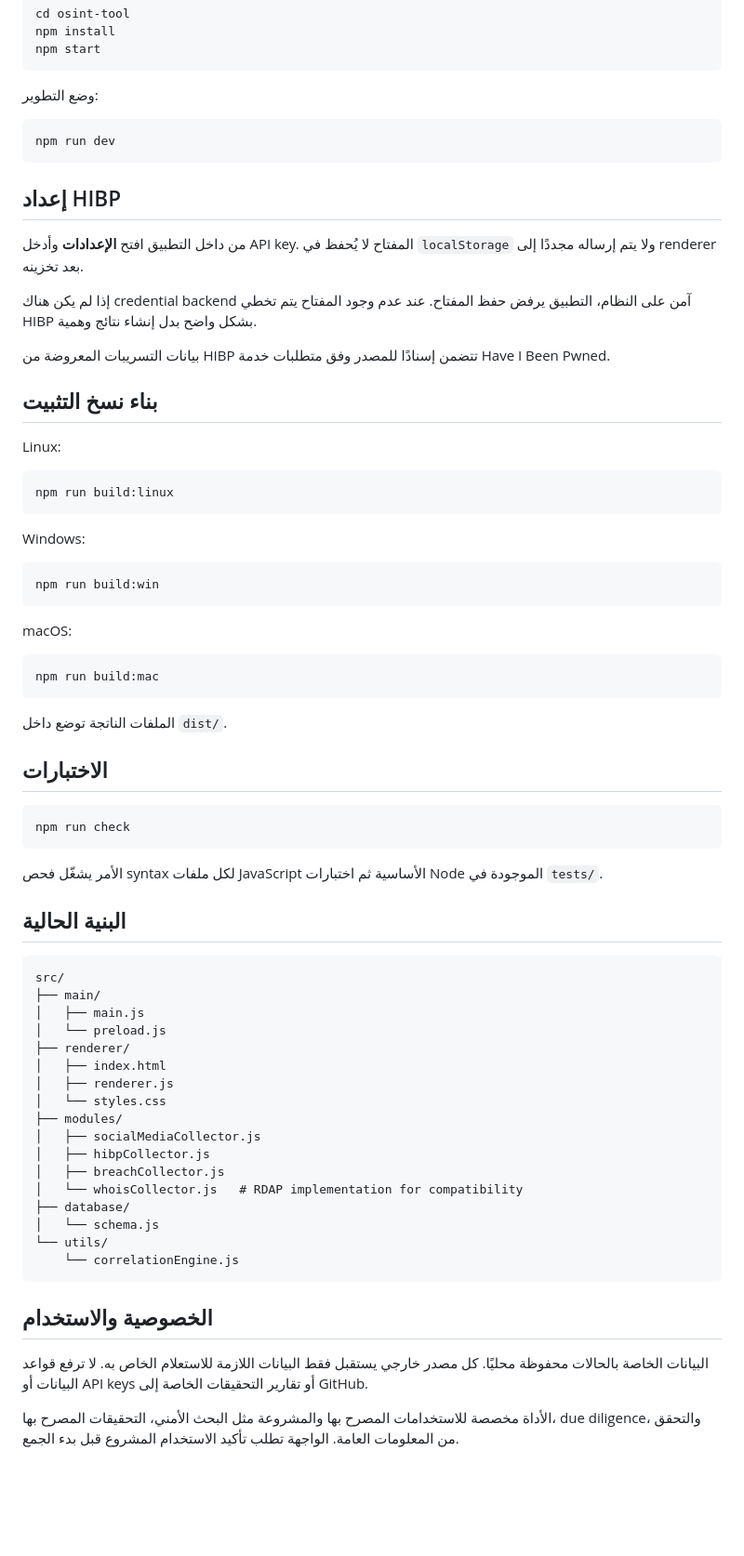
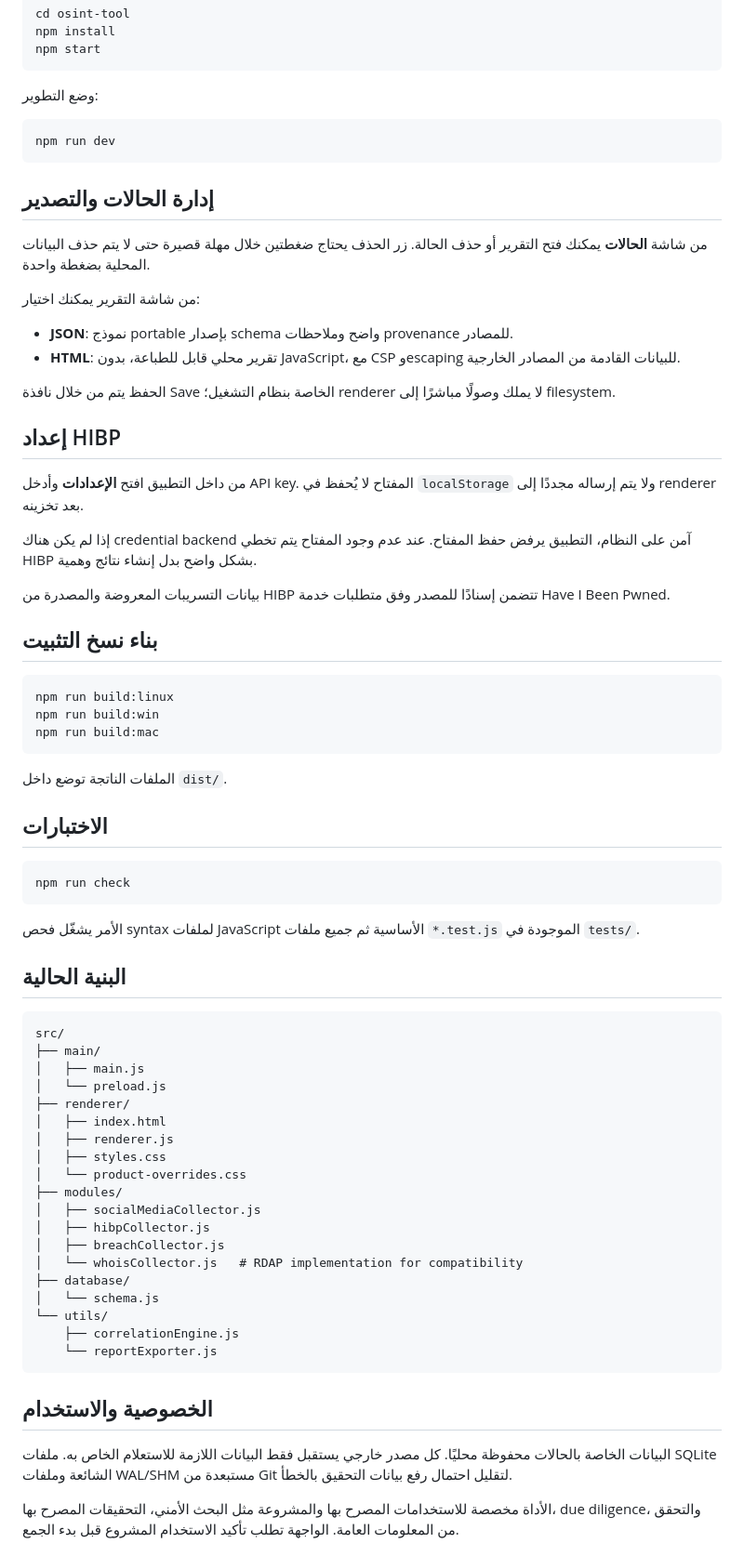
Before and after one commit to imedkablavi/osint-tool-COMPLETE-v4.0, a Markdown page: osint-tool/README.md, the part around one of its changes. Shown at 93% size. Drawn GitHub-style; blank space fills up the shorter version.

Commit message:
docs: update Arabic guide for case lifecycle and export

````diff
--- a/osint-tool/README.md
+++ b/osint-tool/README.md
@@ -44,31 +46,30 @@ npm start
 npm run dev
 ```
 
+## إدارة الحالات والتصدير
+
+من شاشة **الحالات** يمكنك فتح التقرير أو حذف الحالة. زر الحذف يحتاج ضغطتين خلال مهلة قصيرة حتى لا يتم حذف البيانات المحلية بضغطة واحدة.
+
+من شاشة التقرير يمكنك اختيار:
+
+- **JSON**: نموذج portable بإصدار schema واضح وملاحظات provenance للمصادر.
+- **HTML**: تقرير محلي قابل للطباعة، بدون JavaScript، مع CSP وescaping للبيانات القادمة من المصادر الخارجية.
+
+الحفظ يتم من خلال نافذة Save الخاصة بنظام التشغيل؛ renderer لا يملك وصولًا مباشرًا إلى filesystem.
+
 ## إعداد HIBP
 
 من داخل التطبيق افتح **الإعدادات** وأدخل API key. المفتاح لا يُحفظ في `localStorage` ولا يتم إرساله مجددًا إلى renderer بعد تخزينه.
 
 إذا لم يكن هناك credential backend آمن على النظام، التطبيق يرفض حفظ المفتاح. عند عدم وجود المفتاح يتم تخطي HIBP بشكل واضح بدل إنشاء نتائج وهمية.
 
-بيانات التسريبات المعروضة من HIBP تتضمن إسنادًا للمصدر وفق متطلبات خدمة Have I Been Pwned.
+بيانات التسريبات المعروضة والمصدرة من HIBP تتضمن إسنادًا للمصدر وفق متطلبات خدمة Have I Been Pwned.
 
 ## بناء نسخ التثبيت
 
-Linux:
-
 ```bash
 npm run build:linux
-```
-
-Windows:
-
-```bash
 npm run build:win
-```
-
-macOS:
-
-```bash
 npm run build:mac
 ```
 
@@ -80,7 +81,7 @@ npm run build:mac
 npm run check
 ```
 
-الأمر يشغّل فحص syntax لكل ملفات JavaScript الأساسية ثم اختبارات Node الموجودة في `tests/`.
+الأمر يشغّل فحص syntax لملفات JavaScript الأساسية ثم جميع ملفات `*.test.js` الموجودة في `tests/`.
 
 ## البنية الحالية
 
@@ -92,7 +93,8 @@ src/
 ├── renderer/
 │   ├── index.html
 │   ├── renderer.js
-│   └── styles.css
+│   ├── styles.css
+│   └── product-overrides.css
 ├── modules/
 │   ├── socialMediaCollector.js
 │   ├── hibpCollector.js
@@ -101,12 +103,13 @@ src/
 ├── database/
 │   └── schema.js
 └── utils/
-    └── correlationEngine.js
+    ├── correlationEngine.js
+    └── reportExporter.js
 ```
 
 ## الخصوصية والاستخدام
 
-البيانات الخاصة بالحالات محفوظة محليًا. كل مصدر خارجي يستقبل فقط البيانات اللازمة للاستعلام الخاص به. لا ترفع قواعد البيانات أو API keys أو تقارير التحقيقات الخاصة إلى GitHub.
+البيانات الخاصة بالحالات محفوظة محليًا. كل مصدر خارجي يستقبل فقط البيانات اللازمة للاستعلام الخاص به. ملفات SQLite الشائعة وملفات WAL/SHM مستبعدة من Git لتقليل احتمال رفع بيانات التحقيق بالخطأ.
 
 الأداة مخصصة للاستخدامات المصرح بها والمشروعة مثل البحث الأمني، التحقيقات المصرح بها، due diligence، والتحقق من المعلومات العامة. الواجهة تطلب تأكيد الاستخدام المشروع قبل بدء الجمع.
 
````
Also changed, not shown: other parts of osint-tool/README.md (+5 -3 lines).
